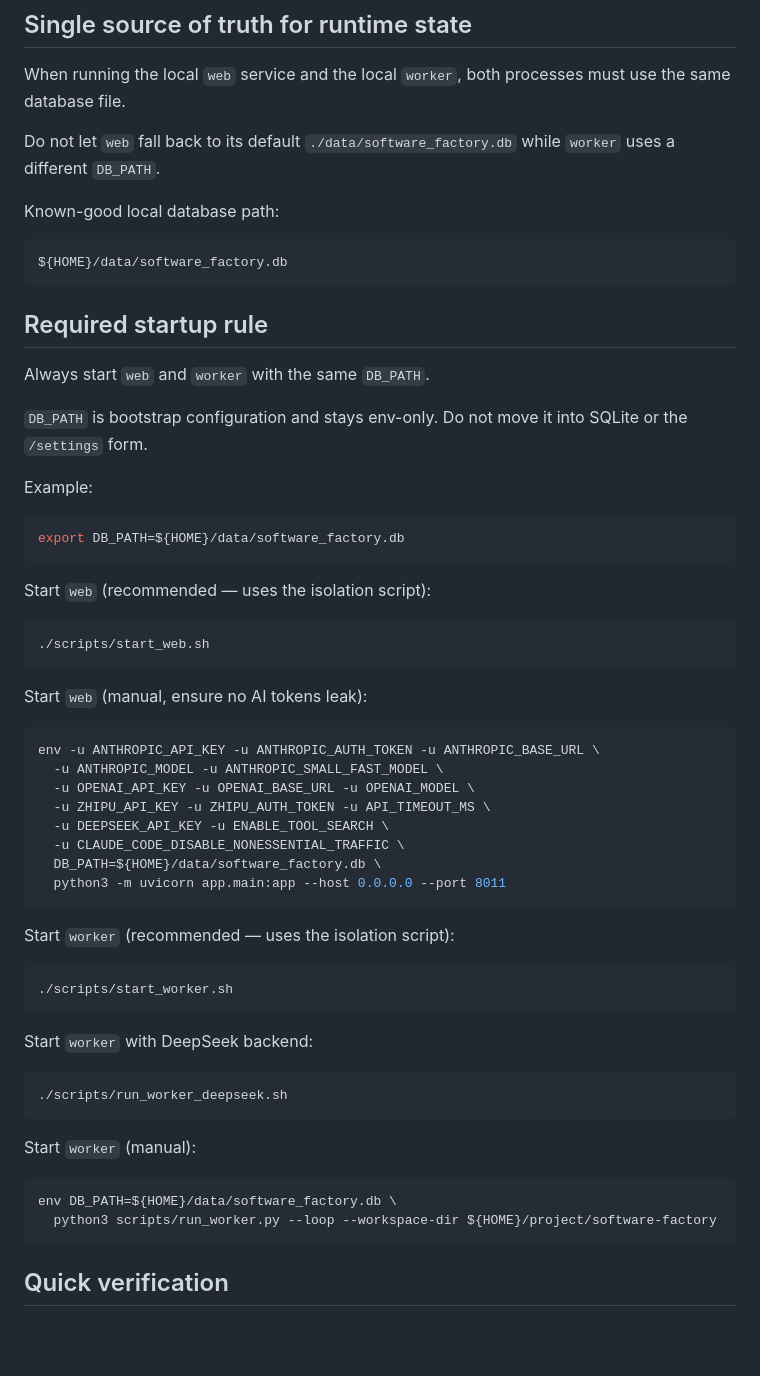
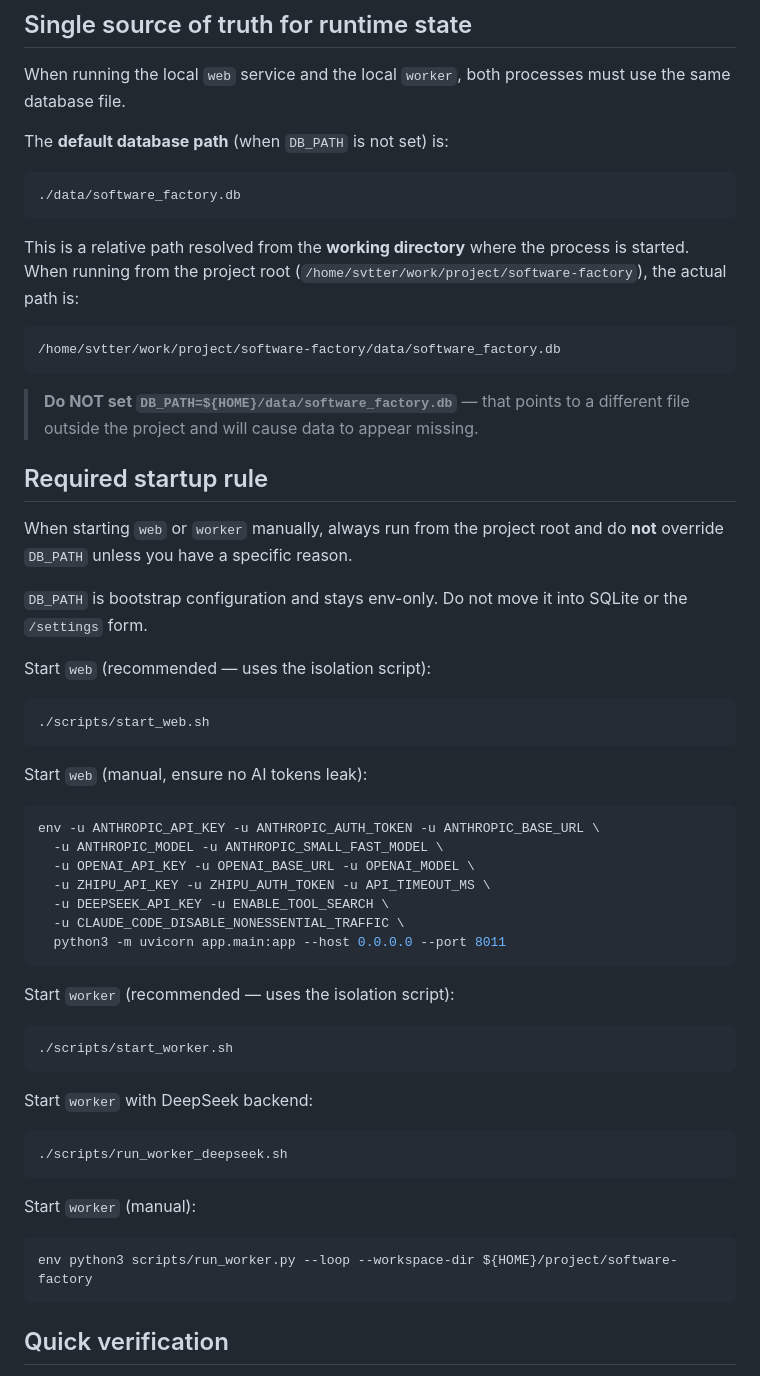
Before and after one commit to sun-praise/software-factory, a Markdown page: docs/local-runtime.md, the part around the change. GitHub-like rendering; blank space fills up the shorter version.

Commit message:
docs: clarify default DB path is project-relative, not under HOME

````diff
--- a/docs/local-runtime.md
+++ b/docs/local-runtime.md
@@ -24,25 +24,25 @@ Or use `scripts/start_system_bg.sh` to manage both processes together.
 
 When running the local `web` service and the local `worker`, both processes must use the same database file.
 
-Do not let `web` fall back to its default `./data/software_factory.db` while `worker` uses a different `DB_PATH`.
+The **default database path** (when `DB_PATH` is not set) is:
 
-Known-good local database path:
+```
+./data/software_factory.db
+```
 
-```bash
-${HOME}/data/software_factory.db
+This is a relative path resolved from the **working directory** where the process is started. When running from the project root (`/home/svtter/work/project/software-factory`), the actual path is:
+
 ```
+/home/svtter/work/project/software-factory/data/software_factory.db
+```
+
+> **Do NOT set `DB_PATH=${HOME}/data/software_factory.db`** — that points to a different file outside the project and will cause data to appear missing.
 
 ## Required startup rule
 
-Always start `web` and `worker` with the same `DB_PATH`.
+When starting `web` or `worker` manually, always run from the project root and do **not** override `DB_PATH` unless you have a specific reason.
 
 `DB_PATH` is bootstrap configuration and stays env-only. Do not move it into SQLite or the `/settings` form.
-
-Example:
-
-```bash
-export DB_PATH=${HOME}/data/software_factory.db
-```
 
 Start `web` (recommended — uses the isolation script):
 
@@ -59,7 +59,6 @@ env -u ANTHROPIC_API_KEY -u ANTHROPIC_AUTH_TOKEN -u ANTHROPIC_BASE_URL \
   -u ZHIPU_API_KEY -u ZHIPU_AUTH_TOKEN -u API_TIMEOUT_MS \
   -u DEEPSEEK_API_KEY -u ENABLE_TOOL_SEARCH \
   -u CLAUDE_CODE_DISABLE_NONESSENTIAL_TRAFFIC \
-  DB_PATH=${HOME}/data/software_factory.db \
   python3 -m uvicorn app.main:app --host 0.0.0.0 --port 8011
 ```
 
@@ -78,8 +77,7 @@ Start `worker` with DeepSeek backend:
 Start `worker` (manual):
 
 ```bash
-env DB_PATH=${HOME}/data/software_factory.db \
-  python3 scripts/run_worker.py --loop --workspace-dir ${HOME}/project/software-factory
+env python3 scripts/run_worker.py --loop --workspace-dir ${HOME}/project/software-factory
 ```
 
 ## Quick verification
````
